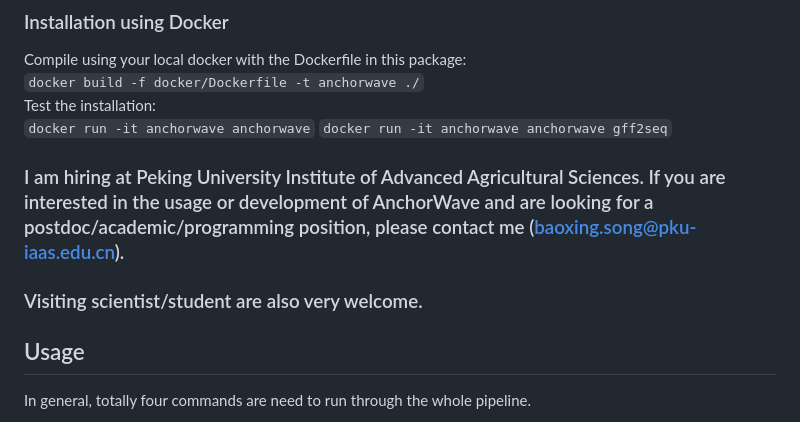
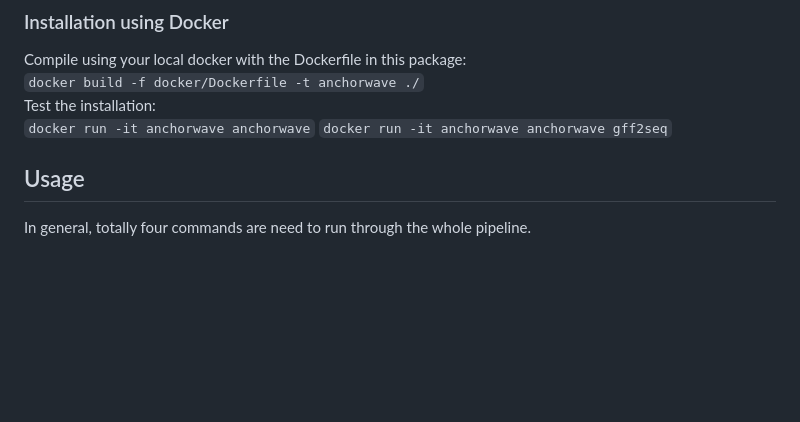
Before and after one commit to baoxingsong/AnchorWave-MSA, a Markdown page: README.md, the part around the change. Rendered like a GitHub page; blank space fills up the shorter version.

````diff
--- a/README.md
+++ b/README.md
@@ -66,9 +66,6 @@ Compile using your local docker with the Dockerfile in this package: \
 Test the installation: \
 ```docker run -it anchorwave anchorwave```
 ```docker run -it anchorwave anchorwave gff2seq```
-
-### I am hiring at Peking University Institute of Advanced Agricultural Sciences. If you are interested in the usage or development of AnchorWave and are looking for a postdoc/academic/programming position, please contact me (baoxing.song@pku-iaas.edu.cn).
-### Visiting scientist/student are also very welcome.
 
 
 ## Usage
````
